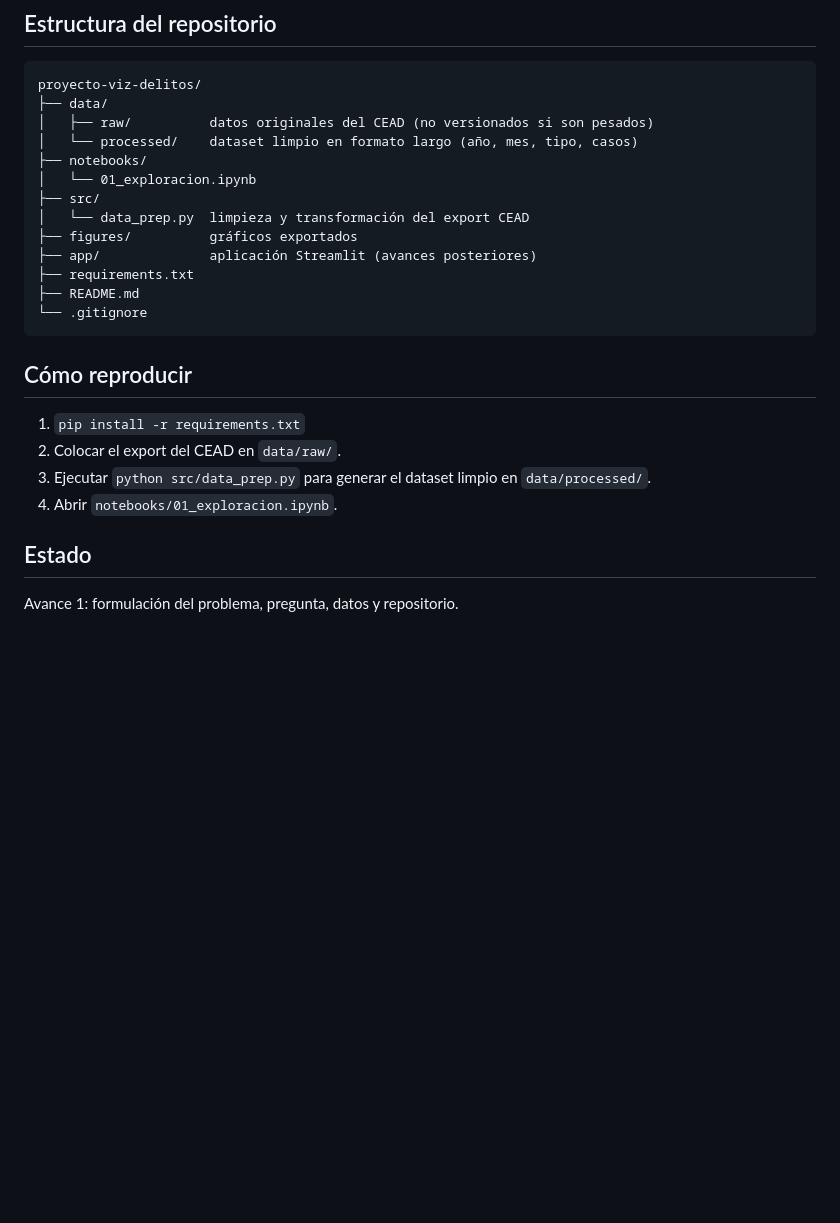
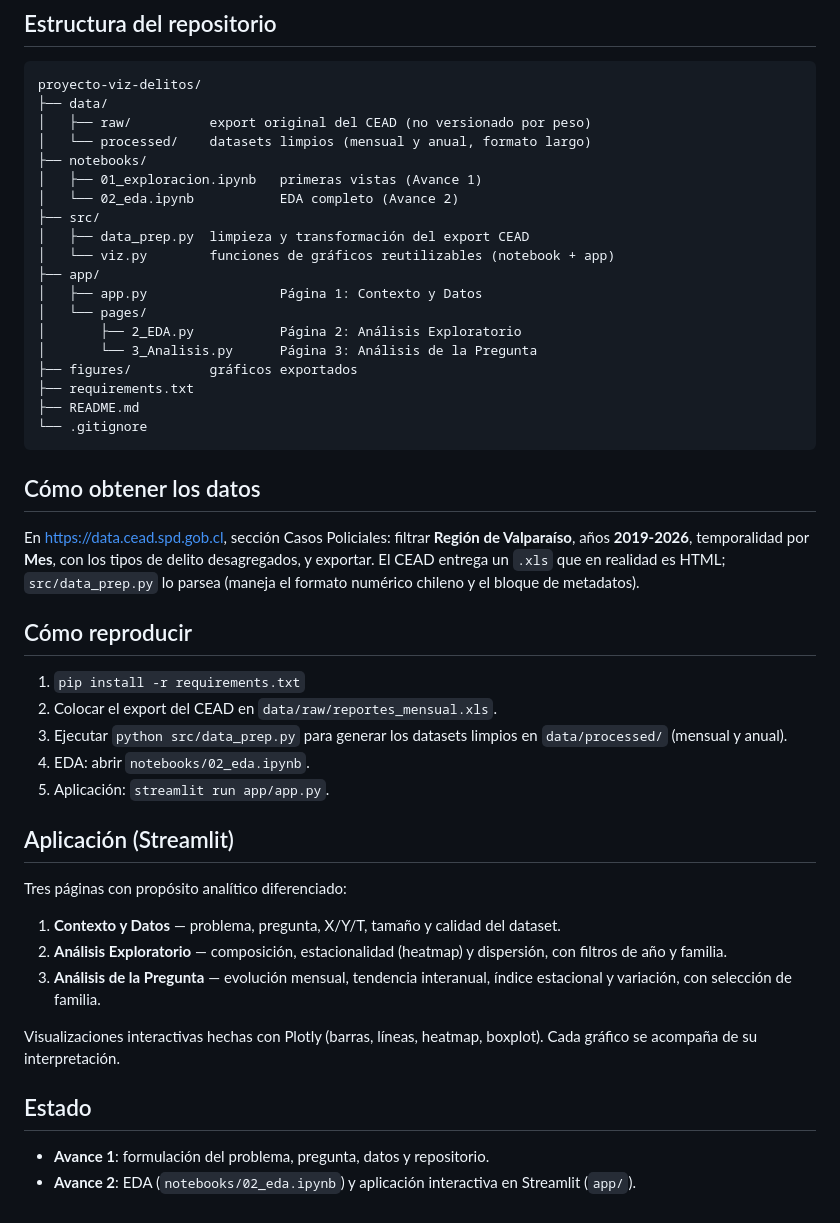
Before and after one commit to JustHipo/proyecto-viz-delitos, a Markdown page: README.md, the part around one of its changes. Rendered like a GitHub page; blank space fills up the shorter version.

Commit message:
feat: Avance 2 - EDA, app Streamlit y mejoras de visualizacion

````diff
--- a/README.md
+++ b/README.md
@@ -37,24 +38,43 @@ Cada fila corresponde a la cantidad de casos policiales registrados para un tipo
 ```
 proyecto-viz-delitos/
 ├── data/
-│   ├── raw/          datos originales del CEAD (no versionados si son pesados)
-│   └── processed/    dataset limpio en formato largo (año, mes, tipo, casos)
+│   ├── raw/          export original del CEAD (no versionado por peso)
+│   └── processed/    datasets limpios (mensual y anual, formato largo)
 ├── notebooks/
-│   └── 01_exploracion.ipynb
+│   ├── 01_exploracion.ipynb   primeras vistas (Avance 1)
+│   └── 02_eda.ipynb           EDA completo (Avance 2)
 ├── src/
-│   └── data_prep.py  limpieza y transformación del export CEAD
+│   ├── data_prep.py  limpieza y transformación del export CEAD
+│   └── viz.py        funciones de gráficos reutilizables (notebook + app)
+├── app/
+│   ├── app.py                 Página 1: Contexto y Datos
+│   └── pages/
+│       ├── 2_EDA.py           Página 2: Análisis Exploratorio
+│       └── 3_Analisis.py      Página 3: Análisis de la Pregunta
 ├── figures/          gráficos exportados
-├── app/              aplicación Streamlit (avances posteriores)
 ├── requirements.txt
 ├── README.md
 └── .gitignore
 ```
 
+## Cómo obtener los datos
+En https://data.cead.spd.gob.cl, sección Casos Policiales: filtrar **Región de Valparaíso**, años **2019-2026**, temporalidad por **Mes**, con los tipos de delito desagregados, y exportar. El CEAD entrega un `.xls` que en realidad es HTML; `src/data_prep.py` lo parsea (maneja el formato numérico chileno y el bloque de metadatos).
+
 ## Cómo reproducir
 1. `pip install -r requirements.txt`
-2. Colocar el export del CEAD en `data/raw/`.
-3. Ejecutar `python src/data_prep.py` para generar el dataset limpio en `data/processed/`.
-4. Abrir `notebooks/01_exploracion.ipynb`.
+2. Colocar el export del CEAD en `data/raw/reportes_mensual.xls`.
+3. Ejecutar `python src/data_prep.py` para generar los datasets limpios en `data/processed/` (mensual y anual).
+4. EDA: abrir `notebooks/02_eda.ipynb`.
+5. Aplicación: `streamlit run app/app.py`.
+
+## Aplicación (Streamlit)
+Tres páginas con propósito analítico diferenciado:
+1. **Contexto y Datos** — problema, pregunta, X/Y/T, tamaño y calidad del dataset.
+2. **Análisis Exploratorio** — composición, estacionalidad (heatmap) y dispersión, con filtros de año y familia.
+3. **Análisis de la Pregunta** — evolución mensual, tendencia interanual, índice estacional y variación, con selección de familia.
+
+Visualizaciones interactivas hechas con Plotly (barras, líneas, heatmap, boxplot). Cada gráfico se acompaña de su interpretación.
 
 ## Estado
-Avance 1: formulación del problema, pregunta, datos y repositorio.
+- **Avance 1**: formulación del problema, pregunta, datos y repositorio.
+- **Avance 2**: EDA (`notebooks/02_eda.ipynb`) y aplicación interactiva en Streamlit (`app/`).
````
Also changed, not shown: other parts of README.md (+1 -0 lines), figures/composicion_2025.png (added), figures/indice_estacional.png (added), figures/serie_mensual.png (added), 5 other files.
